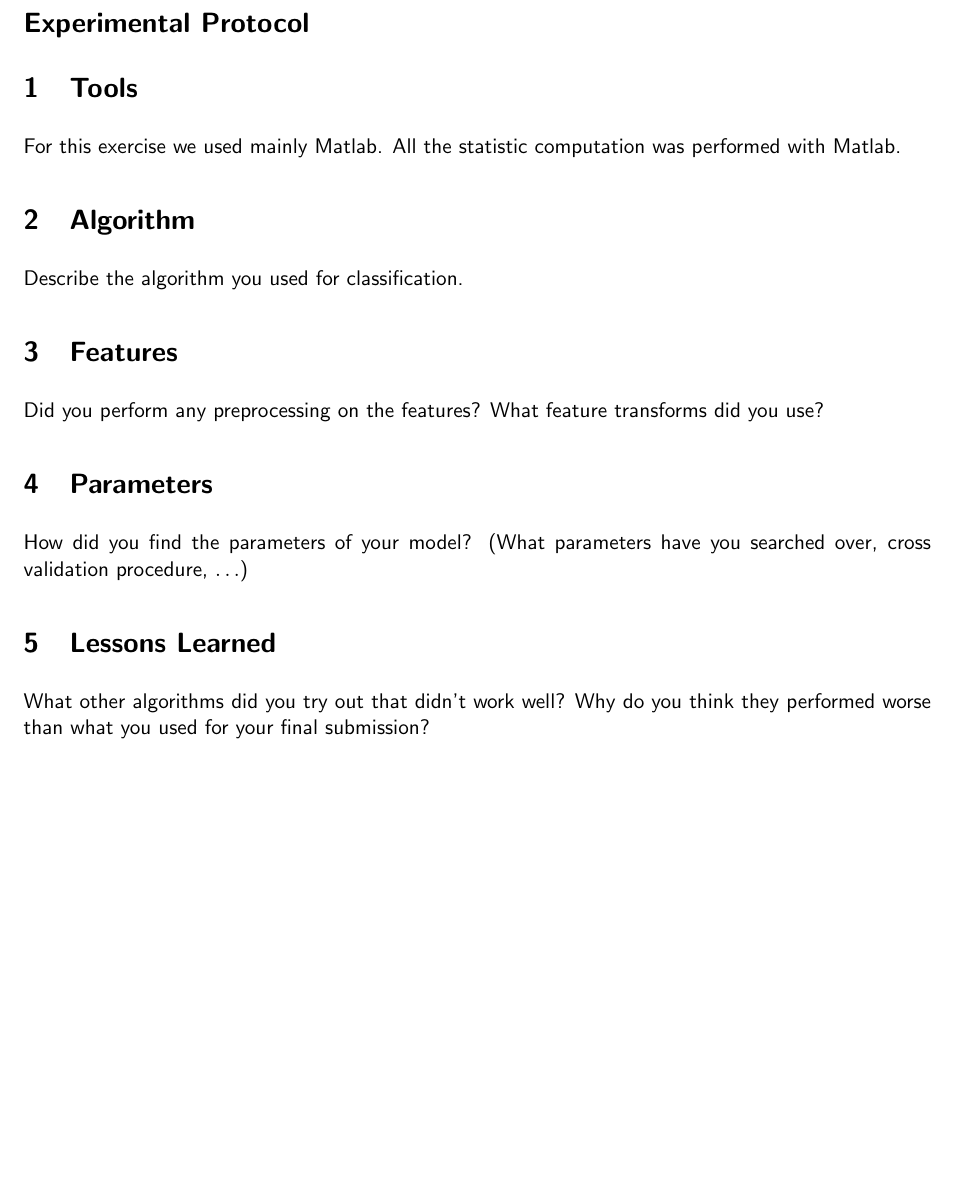
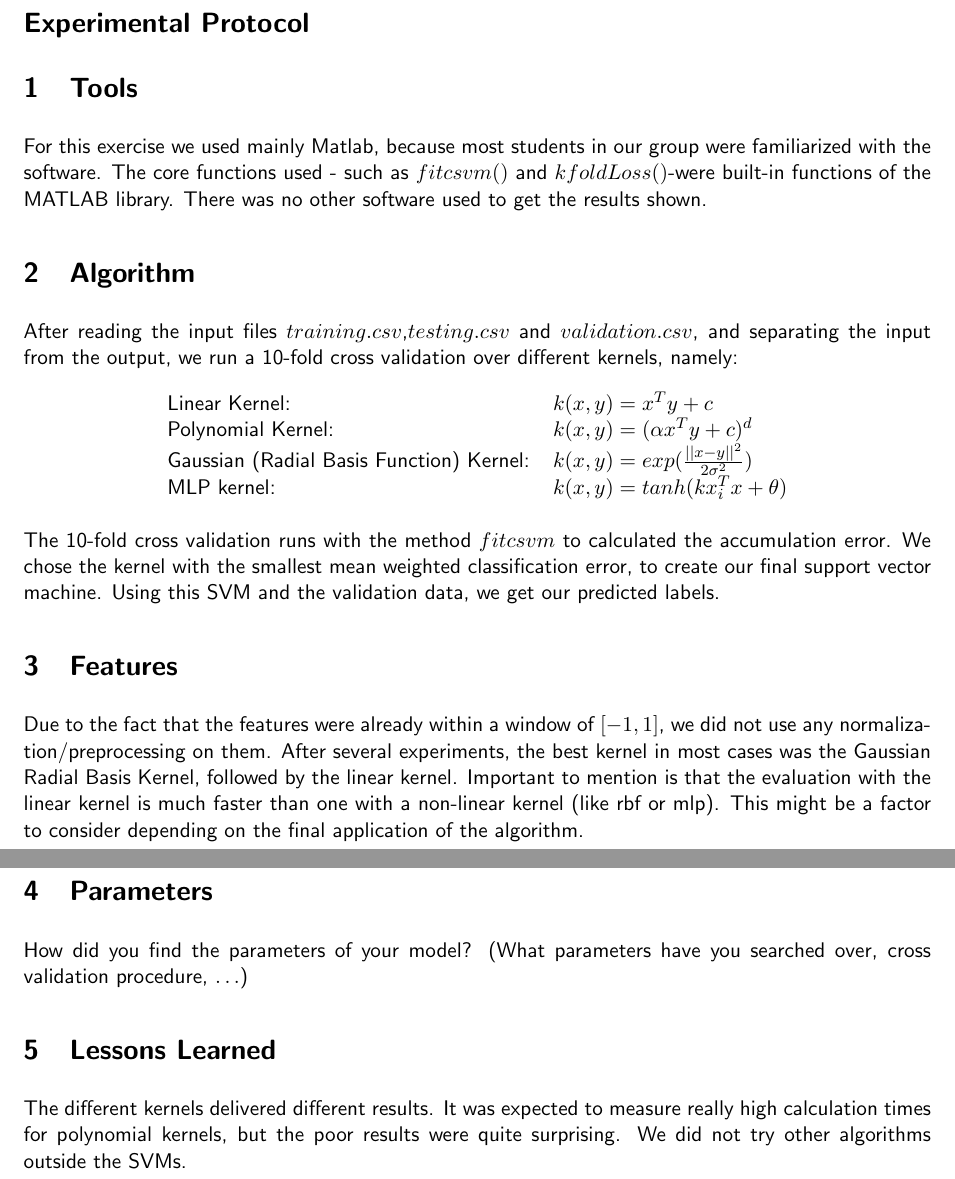
Before and after one commit to worxli/ML2014_project2, a LaTeX document (report/report.tex): part of the page before the commit and two parts of pages 1 and 2 of 2 after it, the two joined at a grey line, cut so that both start at the same text, the shorter picture padded with empty space. Compiled offline with pdfLaTeX.

Commit message:
Until Algorithms not Leasson learned started

```diff
--- a/report/report.tex
+++ b/report/report.tex
@@ -31,24 +31,49 @@
 %necessary. The report should contain a maximum of 2 pages.
 
 \section{Tools}
-For this exercise we used mainly Matlab. All the statistic computation was performed with Matlab.
+
+For this exercise we used mainly Matlab, because most students in our group were familiarized with the software. The core functions used - such as $fitcsvm()$ and $kfoldLoss()$-were built-in functions of the MATLAB library.
+There was no other software used to get the results shown.
+
 
 \section{Algorithm}
-Describe the algorithm you used for classification.
-% matlab integrated fitcsvm
+After reading the input files $training.csv$,$testing.csv$ and $validation.csv$, and separating the input from the output, we run a 10-fold cross validation over different kernels, namely:
+
+\begin{table}[h]
+
+\centering
+
+\begin{tabular}{l l}
+
+Linear Kernel: & $k(x,y) = x^Ty + c$ \\
+
+Polynomial Kernel: & $k(x,y) = (\alpha x^Ty + c)^d$ \\
+
+Gaussian (Radial Basis Function) Kernel: & $k(x,y) = exp(\frac{ ||x-y||^2}{2 \sigma ^2} )$ \\
+
+MLP kernel: & $k(x,y) = tanh( k x^T_ix+\theta)$
+
+\end{tabular}
+
+\end{table}
+
+The 10-fold cross validation runs with the method $fitcsvm$ to calculated the accumulation error. We chose the kernel with the smallest mean weighted classification error, to create our final support vector machine.
+Using this SVM and the validation data, we get our predicted labels.
 
 \section{Features}
-Did you perform any preprocessing on the features? What feature transforms did you use?
 
-% rbf kernel
+Due to the fact that the features were already within a window of $[-1,1]$, we did not use any normalization/preprocessing on them. After several experiments, the best kernel in most cases was the Gaussian Radial Basis Kernel, followed by the linear kernel. Important to mention is that the evaluation with the linear kernel is much faster than one with a non-linear kernel (like rbf or mlp). This might be a factor to consider depending on the final application of the algorithm.
 
 \section{Parameters}
 How did you find the parameters of your model? (What parameters have you searched over, cross validation procedure, $\ldots$)
 
 % outlier fraction with minimal error and boxconstraints, kernelscale with fminsearch
 
-\section{Lessons Learned} What other algorithms did you try out that didn't work well?
-Why do you think they performed worse than what you used for your final submission?
+\section{Lessons Learned}
+
+The different kernels delivered different results. It was expected to measure really high calculation times for polynomial kernels, but the poor results were quite surprising.
+We did not try other algorithms outside the SVMs.
+
 
 % e.g. linear and quadratic kernel ! %
 
```
